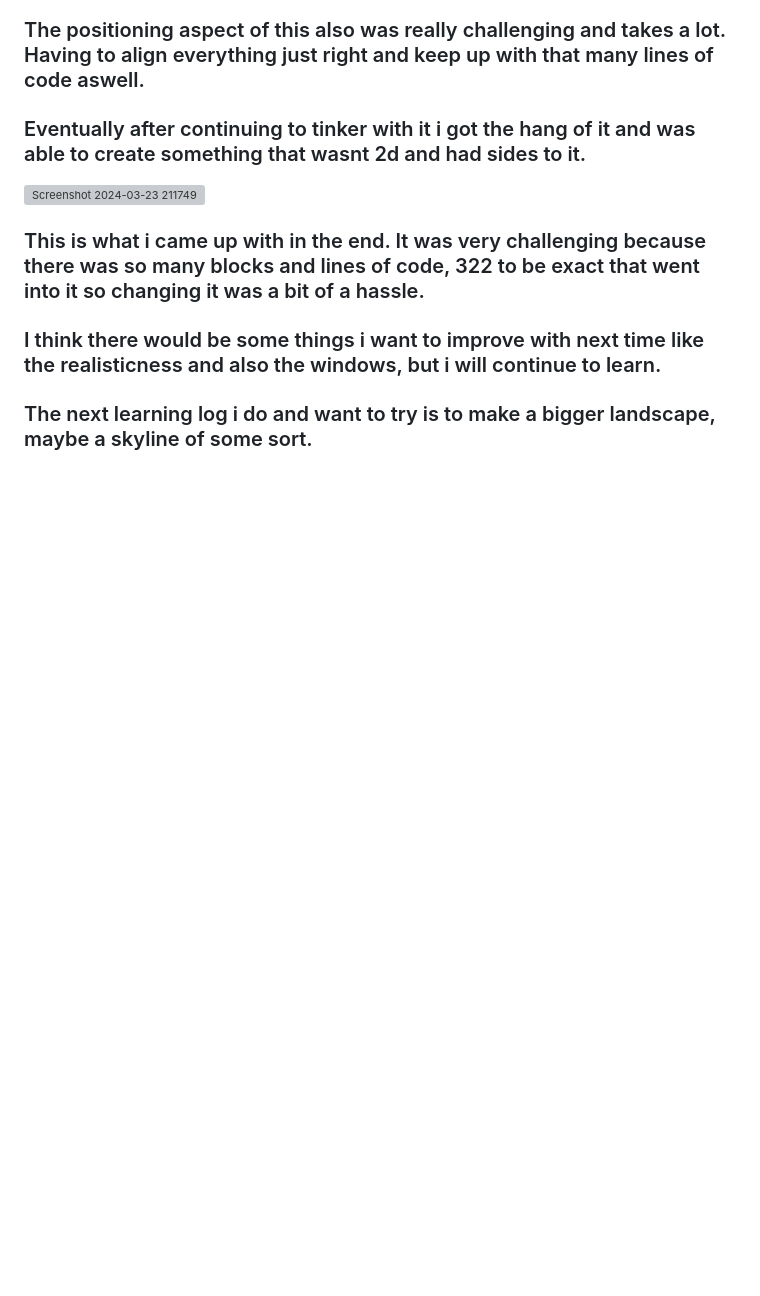
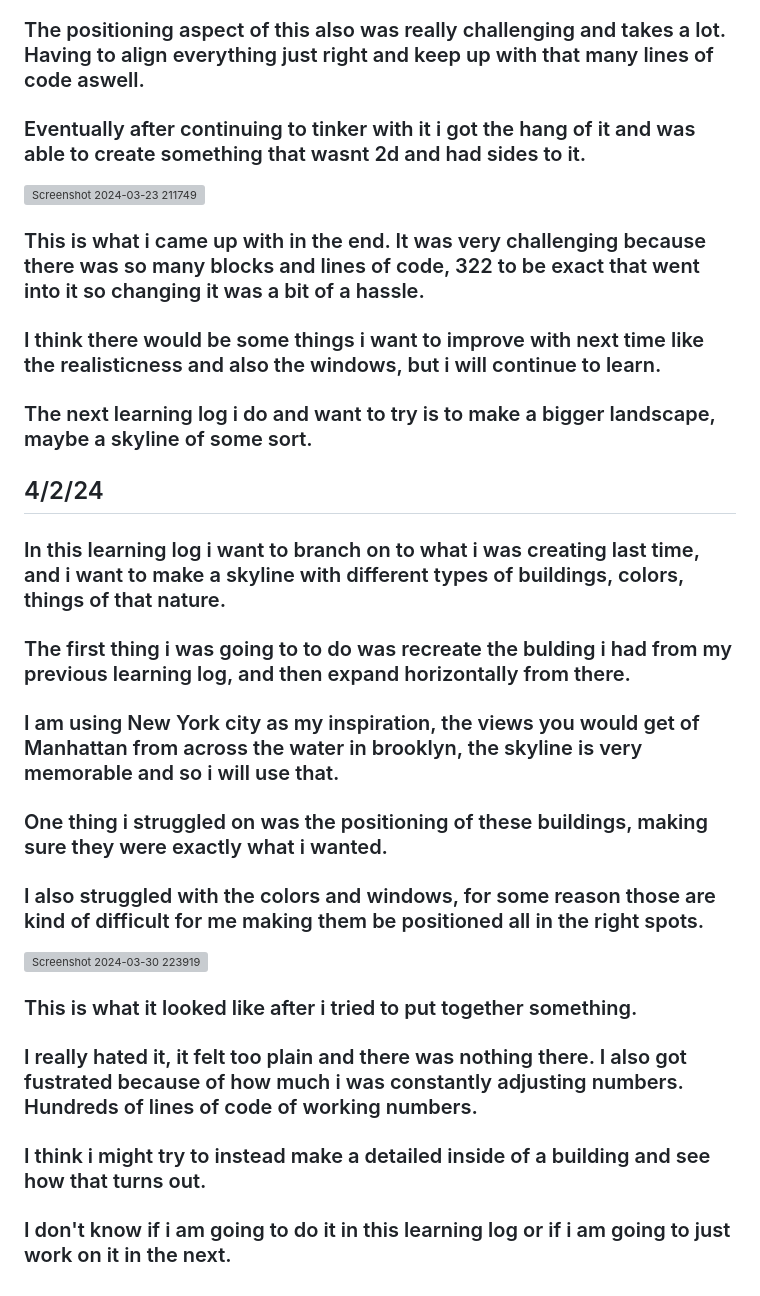
Before and after one commit to andrep8376/sep10-freedom-project, a Markdown page: tool/learning-log.md, the part around the change. Drawn GitHub-style; blank space fills up the shorter version; grey boxes are pictures that could not be loaded.

```diff
--- a/tool/learning-log.md
+++ b/tool/learning-log.md
@@ -69,6 +69,21 @@ Tool: **Aframe**
 ### I think there would be some things i want to improve with next time like the realisticness and also the windows, but i will continue to learn.
 ### The next learning log i do and want to try is to make a bigger landscape, maybe a skyline of some sort.
 
+## 4/2/24
+
+### In this learning log i want to branch on to what i was creating last time, and i want to make a skyline with different types of buildings, colors, things of that nature.
+### The first thing i was going to to do was recreate the bulding i had from my previous learning log, and then expand horizontally from there.
+### I am using New York city as my inspiration, the views you would get of Manhattan from across the water in brooklyn, the skyline is very memorable and so i will use that.
+### One thing i struggled on was the positioning of these buildings, making sure they were exactly what i wanted.
+### I also struggled with the colors and windows, for some reason those are kind of difficult for me making them be positioned all in the right spots.
+
+![Screenshot 2024-03-30 223919](https://github.com/andrep8376/sep10-freedom-project/assets/146866615/014f1fd3-134f-458a-9087-7d7ba6fa0e4f)
+
+### This is what it looked like after i tried to put together something.
+### I really hated it, it felt too plain and there was nothing there.  I also got fustrated because of how much i was constantly adjusting numbers.  Hundreds of lines of code of working numbers.
+### I think i might try to instead make a detailed inside of a building and see how that turns out.
+### I don't know if i am going to do it in this learning log or if i am going to just work on it in the next.
+
 <!--
 
 * Links you used today (websites, videos, etc)
```
